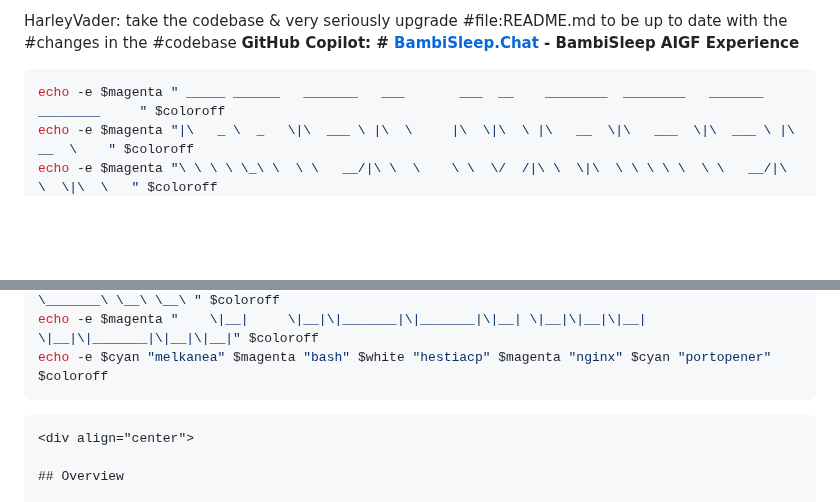
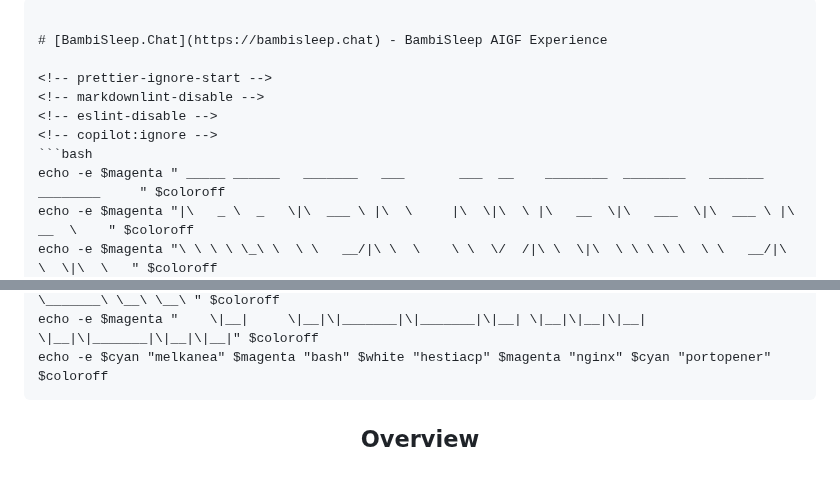
Before and after one commit to HarleyVader/js-bambisleep-chat, a Markdown page: README.md, 2 parts joined by grey strips. GitHub-like rendering; blank space fills up the shorter version.

````diff
--- a/README.md
+++ b/README.md
@@ -1,5 +1,6 @@
-HarleyVader: take the codebase & very seriously upgrade #file:README.md to be up to date with the #changes in the #codebase
-**GitHub Copilot: # [BambiSleep.Chat](https://bambisleep.chat) - BambiSleep AIGF Experience**
+```markdown
+
+# [BambiSleep.Chat](https://bambisleep.chat) - BambiSleep AIGF Experience
 
 <!-- prettier-ignore-start -->
 <!-- markdownlint-disable -->
@@ -20,7 +21,7 @@ echo -e $cyan "melkanea" $magenta "bash" $white "hestiacp" $magenta "nginx" $cya
 <!-- markdownlint-enable -->
 <!-- prettier-ignore-end -->
 
-```markdown
+
 <div align="center">
 
 ## Overview
````
